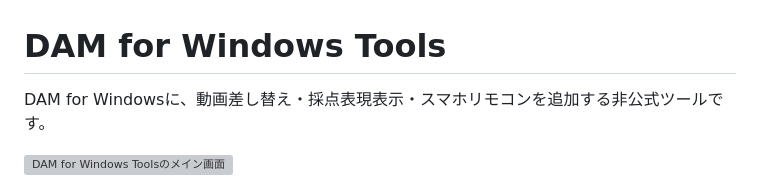
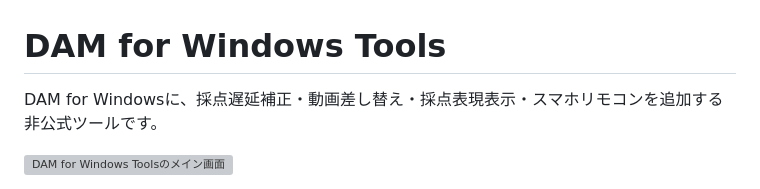
Before and after one commit to nnnnnnn0090/dam-for-windows-tools, a Markdown page: README.md, the part around the change. GitHub-like rendering; grey boxes are pictures that could not be loaded.

```diff
--- a/README.md
+++ b/README.md
@@ -9,7 +9,7 @@ Created: 2026-08-22
 
 # DAM for Windows Tools
 
-DAM for Windowsに、動画差し替え・採点表現表示・スマホリモコンを追加する非公式ツールです。
+DAM for Windowsに、採点遅延補正・動画差し替え・採点表現表示・スマホリモコンを追加する非公式ツールです。
 
 ![DAM for Windows Toolsのメイン画面](docs/images/app-main.png)
 
```
